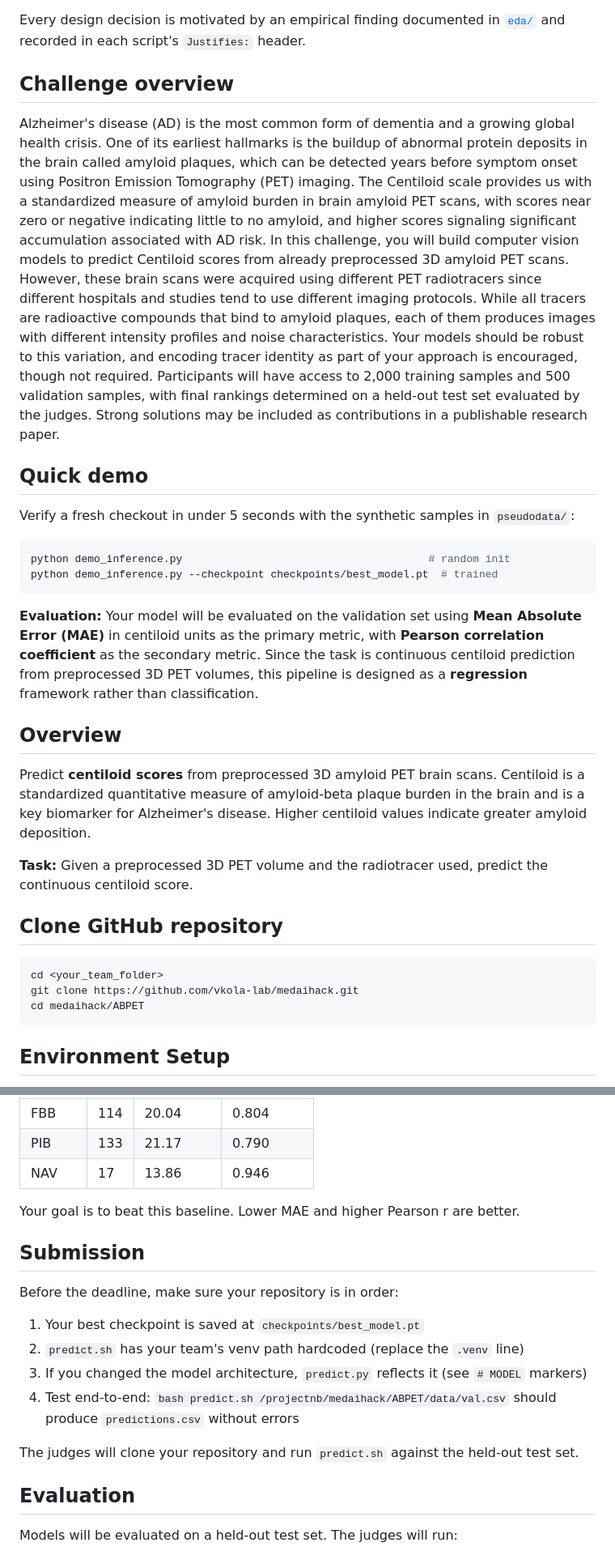
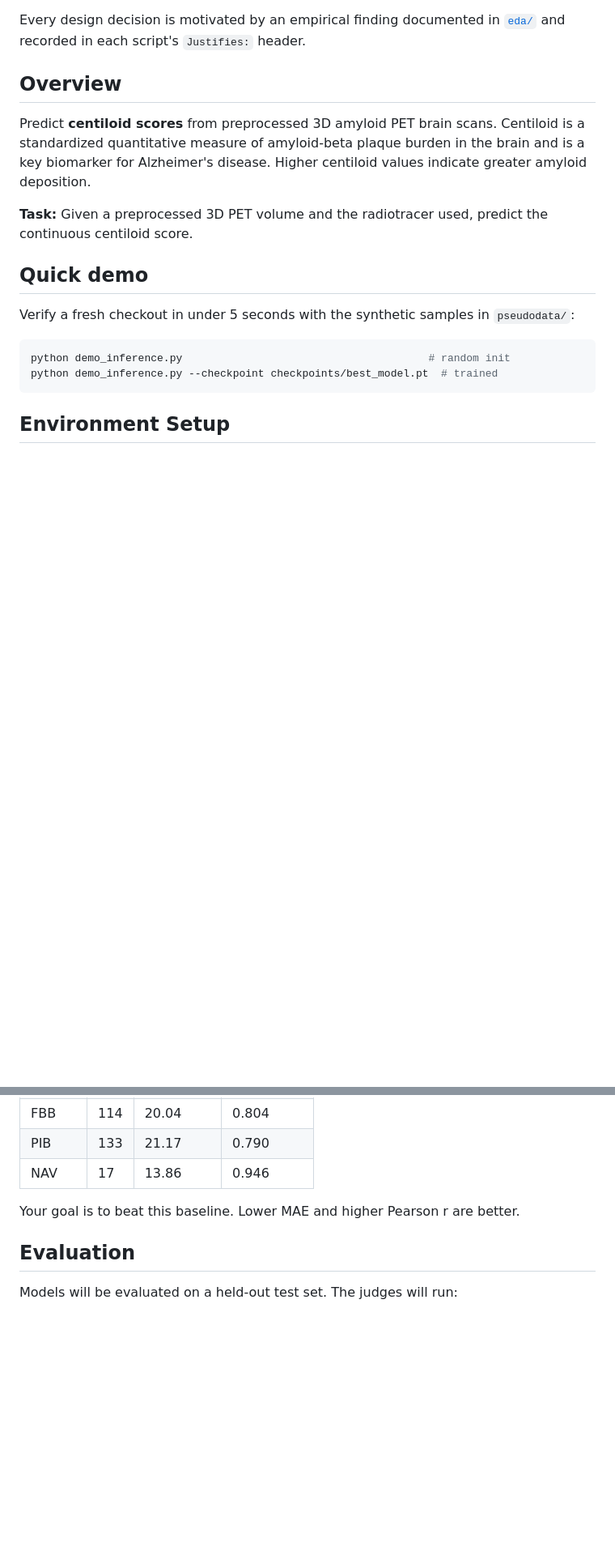
Before and after one commit to JimmyToluene/MYGO-Centiloid, a Markdown page: README.md, 2 parts joined by grey strips. Shown at 81% size. Rendered like a GitHub page; blank space fills up the shorter version.

Commit message:
Update README with refined MYGO description and task overview

````diff
--- a/README.md
+++ b/README.md
@@ -23,9 +23,11 @@ This repository predicts continuous Centiloid scores from preprocessed
 Every design decision is motivated by an empirical finding documented in
 [`eda/`](eda/README.md) and recorded in each script's `Justifies:` header.
 
-## Challenge overview
+## Overview
 
-Alzheimer's disease (AD) is the most common form of dementia and a growing global health crisis. One of its earliest hallmarks is the buildup of abnormal protein deposits in the brain called amyloid plaques, which can be detected years before symptom onset using Positron Emission Tomography (PET) imaging. The Centiloid scale provides us with a standardized measure of amyloid burden in brain amyloid PET scans, with scores near zero or negative indicating little to no amyloid, and higher scores signaling significant accumulation associated with AD risk. In this challenge, you will build computer vision models to predict Centiloid scores from already preprocessed 3D amyloid PET scans. However, these brain scans were acquired using different PET radiotracers since different hospitals and studies tend to use different imaging protocols. While all tracers are radioactive compounds that bind to amyloid plaques, each of them produces images with different intensity profiles and noise characteristics. Your models should be robust to this variation, and encoding tracer identity as part of your approach is encouraged, though not required. Participants will have access to 2,000 training samples and 500 validation samples, with final rankings determined on a held-out test set evaluated by the judges. Strong solutions may be included as contributions in a publishable research paper.
+Predict **centiloid scores** from preprocessed 3D amyloid PET brain scans. Centiloid is a standardized quantitative measure of amyloid-beta plaque burden in the brain and is a key biomarker for Alzheimer's disease. Higher centiloid values indicate greater amyloid deposition.
+
+**Task:** Given a preprocessed 3D PET volume and the radiotracer used, predict the continuous centiloid score.
 
 ## Quick demo
 
@@ -35,22 +37,6 @@ Verify a fresh checkout in under 5 seconds with the synthetic samples in
 ```bash
 python demo_inference.py                                       # random init
 python demo_inference.py --checkpoint checkpoints/best_model.pt  # trained
-```
-
-**Evaluation:** Your model will be evaluated on the validation set using **Mean Absolute Error (MAE)** in centiloid units as the primary metric, with **Pearson correlation coefficient** as the secondary metric. Since the task is continuous centiloid prediction from preprocessed 3D PET volumes, this pipeline is designed as a **regression** framework rather than classification.
-
-## Overview
-
-Predict **centiloid scores** from preprocessed 3D amyloid PET brain scans. Centiloid is a standardized quantitative measure of amyloid-beta plaque burden in the brain and is a key biomarker for Alzheimer's disease. Higher centiloid values indicate greater amyloid deposition.
-
-**Task:** Given a preprocessed 3D PET volume and the radiotracer used, predict the continuous centiloid score.
-
-## Clone GitHub repository
-
-```bash
-cd <your_team_folder>
-git clone https://github.com/vkola-lab/medaihack.git
-cd medaihack/ABPET
 ```
 
 ## Environment Setup
@@ -350,17 +334,6 @@ The unmodified starter code achieves the following on the validation set:
 
 Your goal is to beat this baseline. Lower MAE and higher Pearson r are better.
 
-## Submission
-
-Before the deadline, make sure your repository is in order:
-
-1. Your best checkpoint is saved at `checkpoints/best_model.pt`
-2. `predict.sh` has your team's venv path hardcoded (replace the `.venv` line)
-3. If you changed the model architecture, `predict.py` reflects it (see `# MODEL` markers)
-4. Test end-to-end: `bash predict.sh /projectnb/medaihack/ABPET/data/val.csv` should produce `predictions.csv` without errors
-
-The judges will clone your repository and run `predict.sh` against the held-out test set.
-
 ## Evaluation
 
 Models will be evaluated on a held-out test set. The judges will run:
````
Also changed, not shown: other parts of README.md (+2 -12 lines).
